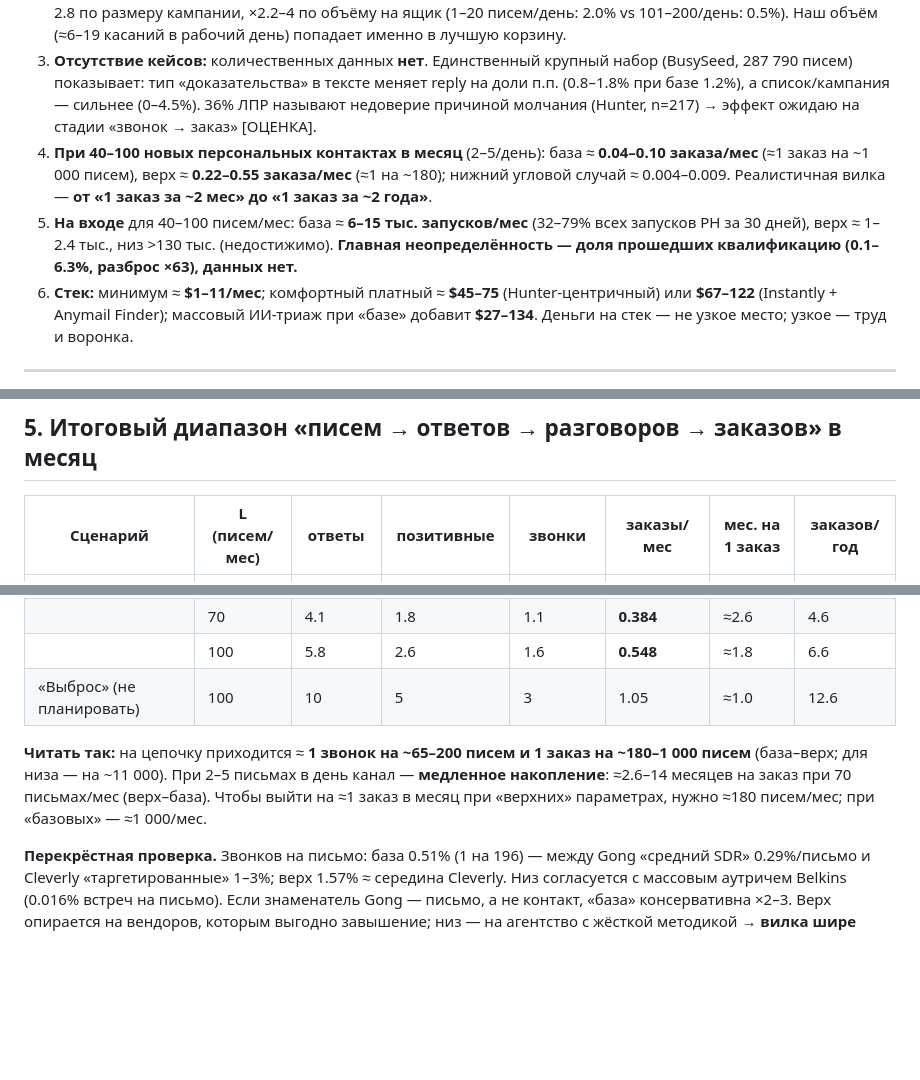
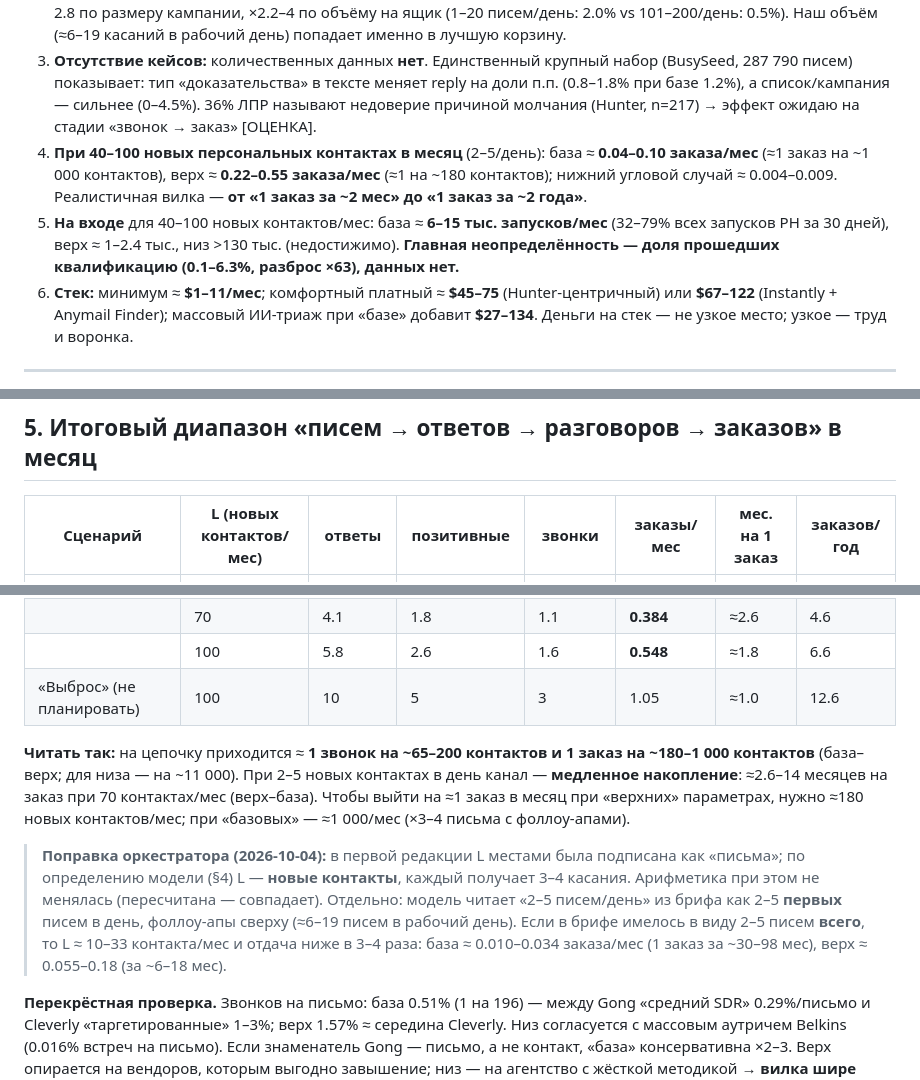
Before and after one commit to 0xNaezo/Any, a Markdown page: research2/findings/7-roi-benchmarks.md, 3 parts joined by grey strips. Drawn GitHub-style; blank space fills up the shorter version.

```diff
--- a/research2/findings/7-roi-benchmarks.md
+++ b/research2/findings/7-roi-benchmarks.md
@@ -11,8 +11,8 @@
 1. **Публичные бенчмарки cold email — сплошь вендорские и расходятся до ×7.6** из-за методологии (0.45% у Belkins без автоответов и на отправленное письмо ↔ 3.7% у Saleshandy; в последнем автоответы входят). Для модели использую «на контакт, вся цепочка 3–4 касания, ответы человека»: **≈1.4–3.4%** (Belkins-производная … Instantly).
 2. **Малый объём + персонализация реально даёт выше reply** (подтверждено 3 вендорскими датасетами): ×1.4–2.8 по размеру кампании, ×2.2–4 по объёму на ящик (1–20 писем/день: 2.0% vs 101–200/день: 0.5%). Наш объём (≈6–19 касаний в рабочий день) попадает именно в лучшую корзину.
 3. **Отсутствие кейсов:** количественных данных **нет**. Единственный крупный набор (BusySeed, 287 790 писем) показывает: тип «доказательства» в тексте меняет reply на доли п.п. (0.8–1.8% при базе 1.2%), а список/кампания — сильнее (0–4.5%). 36% ЛПР называют недоверие причиной молчания (Hunter, n=217) → эффект ожидаю на стадии «звонок → заказ» [ОЦЕНКА].
-4. **При 40–100 новых персональных контактах в месяц** (2–5/день): база ≈ **0.04–0.10 заказа/мес** (≈1 заказ на ~1 000 писем), верх ≈ **0.22–0.55 заказа/мес** (≈1 на ~180); нижний угловой случай ≈ 0.004–0.009. Реалистичная вилка — **от «1 заказ за ~2 мес» до «1 заказ за ~2 года»**.
-5. **На входе** для 40–100 писем/мес: база ≈ **6–15 тыс. запусков/мес** (32–79% всех запусков PH за 30 дней), верх ≈ 1–2.4 тыс., низ >130 тыс. (недостижимо). **Главная неопределённость — доля прошедших квалификацию (0.1–6.3%, разброс ×63), данных нет.**
+4. **При 40–100 новых персональных контактах в месяц** (2–5/день): база ≈ **0.04–0.10 заказа/мес** (≈1 заказ на ~1 000 контактов), верх ≈ **0.22–0.55 заказа/мес** (≈1 на ~180 контактов); нижний угловой случай ≈ 0.004–0.009. Реалистичная вилка — **от «1 заказ за ~2 мес» до «1 заказ за ~2 года»**.
+5. **На входе** для 40–100 новых контактов/мес: база ≈ **6–15 тыс. запусков/мес** (32–79% всех запусков PH за 30 дней), верх ≈ 1–2.4 тыс., низ >130 тыс. (недостижимо). **Главная неопределённость — доля прошедших квалификацию (0.1–6.3%, разброс ×63), данных нет.**
 6. **Стек:** минимум ≈ **$1–11/мес**; комфортный платный ≈ **$45–75** (Hunter-центричный) или **$67–122** (Instantly + Anymail Finder); массовый ИИ-триаж при «базе» добавит **$27–134**. Деньги на стек — не узкое место; узкое — труд и воронка.
 
 ---
@@ -99,7 +99,7 @@ L = новые персональные контакты в месяц (перв
 
 ## 5. Итоговый диапазон «писем → ответов → разговоров → заказов» в месяц
 
-| Сценарий | L (писем/мес) | ответы | позитивные | звонки | **заказы/мес** | мес. на 1 заказ | заказов/год |
+| Сценарий | L (новых контактов/мес) | ответы | позитивные | звонки | **заказы/мес** | мес. на 1 заказ | заказов/год |
 |---|---|---|---|---|---|---|---|
 | Низ (угловой случай: все минимумы разом) | 40 / 70 / 100 | 0.6 / 1.1 / 1.5 | 0.12 / 0.21 / 0.30 | 0.04 / 0.06 / 0.09 | 0.004 / 0.006 / 0.009 | ≈280 / 160 / 110 | 0.04–0.11 |
 | **База** | 40 | 1.4 | 0.4 | 0.2 | **0.041** | ≈24.5 | 0.5 |
@@ -110,7 +110,9 @@ L = новые персональные контакты в месяц (перв
 | | 100 | 5.8 | 2.6 | 1.6 | **0.548** | ≈1.8 | 6.6 |
 | «Выброс» (не планировать) | 100 | 10 | 5 | 3 | 1.05 | ≈1.0 | 12.6 |
 
-**Читать так:** на цепочку приходится ≈ **1 звонок на ~65–200 писем и 1 заказ на ~180–1 000 писем** (база–верх; для низа — на ~11 000). При 2–5 письмах в день канал — **медленное накопление**: ≈2.6–14 месяцев на заказ при 70 письмах/мес (верх–база). Чтобы выйти на ≈1 заказ в месяц при «верхних» параметрах, нужно ≈180 писем/мес; при «базовых» — ≈1 000/мес.
+**Читать так:** на цепочку приходится ≈ **1 звонок на ~65–200 контактов и 1 заказ на ~180–1 000 контактов** (база–верх; для низа — на ~11 000). При 2–5 новых контактах в день канал — **медленное накопление**: ≈2.6–14 месяцев на заказ при 70 контактах/мес (верх–база). Чтобы выйти на ≈1 заказ в месяц при «верхних» параметрах, нужно ≈180 новых контактов/мес; при «базовых» — ≈1 000/мес (×3–4 письма с фоллоу-апами).
+
+> **Поправка оркестратора (2026-10-04):** в первой редакции L местами была подписана как «письма»; по определению модели (§4) L — **новые контакты**, каждый получает 3–4 касания. Арифметика при этом не менялась (пересчитана — совпадает). Отдельно: модель читает «2–5 писем/день» из брифа как 2–5 **первых** писем в день, фоллоу-апы сверху (≈6–19 писем в рабочий день). Если в брифе имелось в виду 2–5 писем **всего**, то L ≈ 10–33 контакта/мес и отдача ниже в 3–4 раза: база ≈ 0.010–0.034 заказа/мес (1 заказ за ~30–98 мес), верх ≈ 0.055–0.18 (за ~6–18 мес).
 
 **Перекрёстная проверка.** Звонков на письмо: база 0.51% (1 на 196) — между Gong «средний SDR» 0.29%/письмо и Cleverly «таргетированные» 1–3%; верх 1.57% ≈ середина Cleverly. Низ согласуется с массовым аутричем Belkins (0.016% встреч на письмо). Если знаменатель Gong — письмо, а не контакт, «база» консервативна ×2–3. Верх опирается на вендоров, которым выгодно завышение; низ — на агентство с жёсткой методикой → **вилка шире двух порядков**.
 
```
Also changed, not shown: research2/FINAL.md (+12 -4 lines), research2/progress.md (+1 -0 lines).
